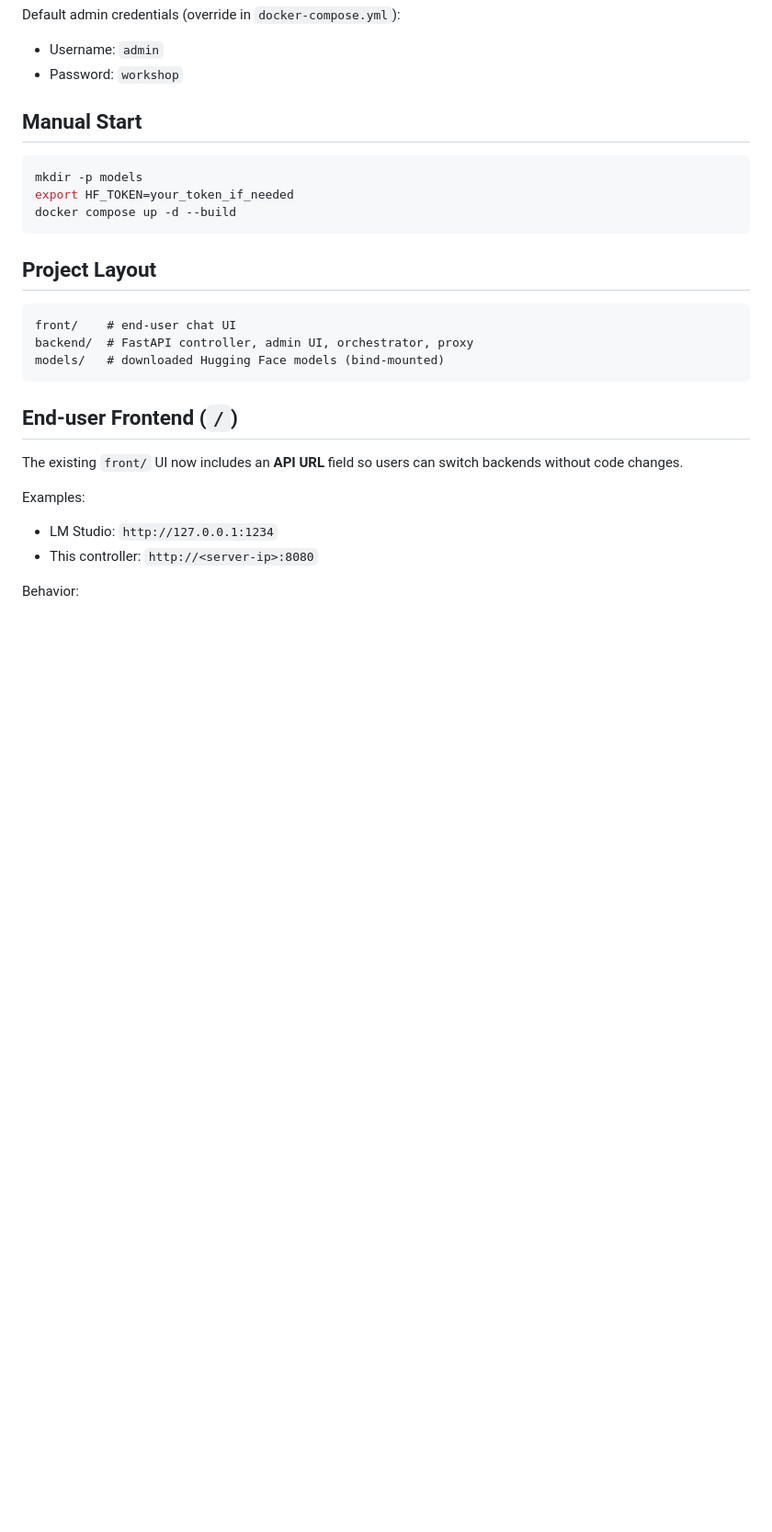
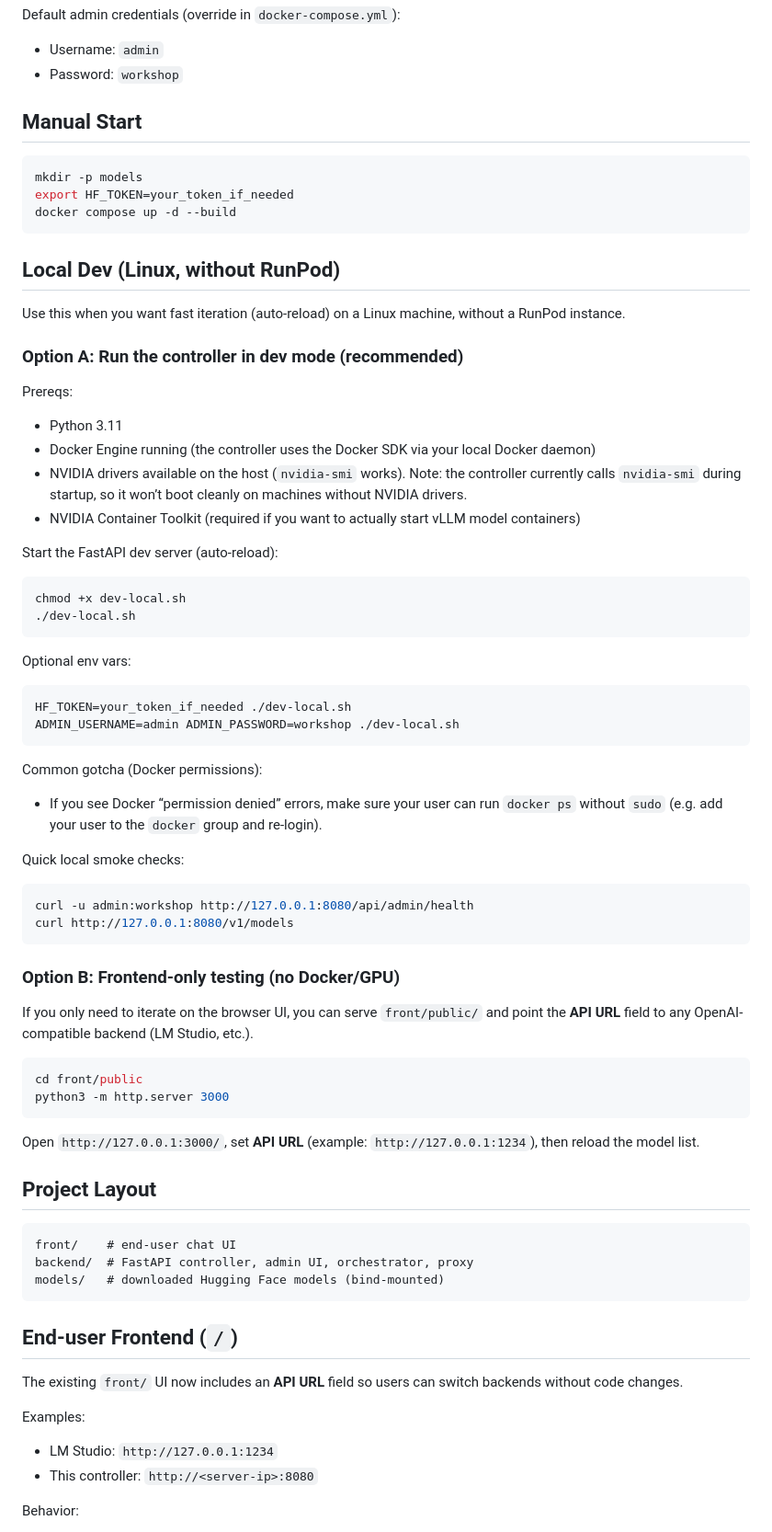
Before and after one commit to carlitoselmago/llm_machine, a Markdown page: README.md, the part around the change. Shown at 92% size. GitHub-like rendering; blank space fills up the shorter version.

````diff
--- a/README.md
+++ b/README.md
@@ -55,6 +55,55 @@ mkdir -p models
 export HF_TOKEN=your_token_if_needed
 docker compose up -d --build
 ```
+
+## Local Dev (Linux, without RunPod)
+
+Use this when you want fast iteration (auto-reload) on a Linux machine, without a RunPod instance.
+
+### Option A: Run the controller in dev mode (recommended)
+
+Prereqs:
+
+- Python 3.11
+- Docker Engine running (the controller uses the Docker SDK via your local Docker daemon)
+- NVIDIA drivers available on the host (`nvidia-smi` works). Note: the controller currently calls `nvidia-smi` during startup, so it won’t boot cleanly on machines without NVIDIA drivers.
+- NVIDIA Container Toolkit (required if you want to actually start vLLM model containers)
+
+Start the FastAPI dev server (auto-reload):
+
+```bash
+chmod +x dev-local.sh
+./dev-local.sh
+```
+
+Optional env vars:
+
+```bash
+HF_TOKEN=your_token_if_needed ./dev-local.sh
+ADMIN_USERNAME=admin ADMIN_PASSWORD=workshop ./dev-local.sh
+```
+
+Common gotcha (Docker permissions):
+
+- If you see Docker “permission denied” errors, make sure your user can run `docker ps` without `sudo` (e.g. add your user to the `docker` group and re-login).
+
+Quick local smoke checks:
+
+```bash
+curl -u admin:workshop http://127.0.0.1:8080/api/admin/health
+curl http://127.0.0.1:8080/v1/models
+```
+
+### Option B: Frontend-only testing (no Docker/GPU)
+
+If you only need to iterate on the browser UI, you can serve `front/public/` and point the **API URL** field to any OpenAI-compatible backend (LM Studio, etc.).
+
+```bash
+cd front/public
+python3 -m http.server 3000
+```
+
+Open `http://127.0.0.1:3000/`, set **API URL** (example: `http://127.0.0.1:1234`), then reload the model list.
 
 ## Project Layout
 
````
